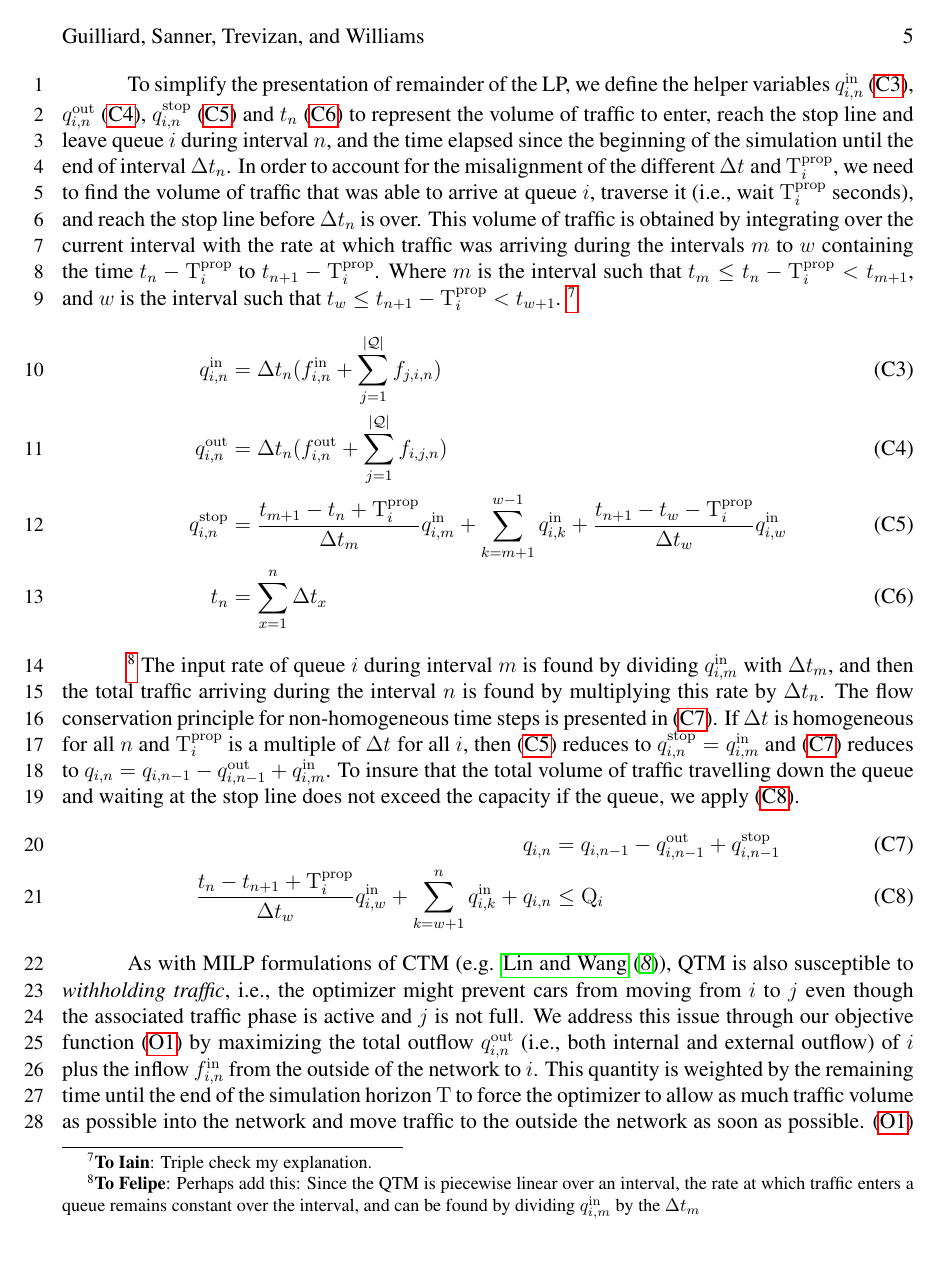
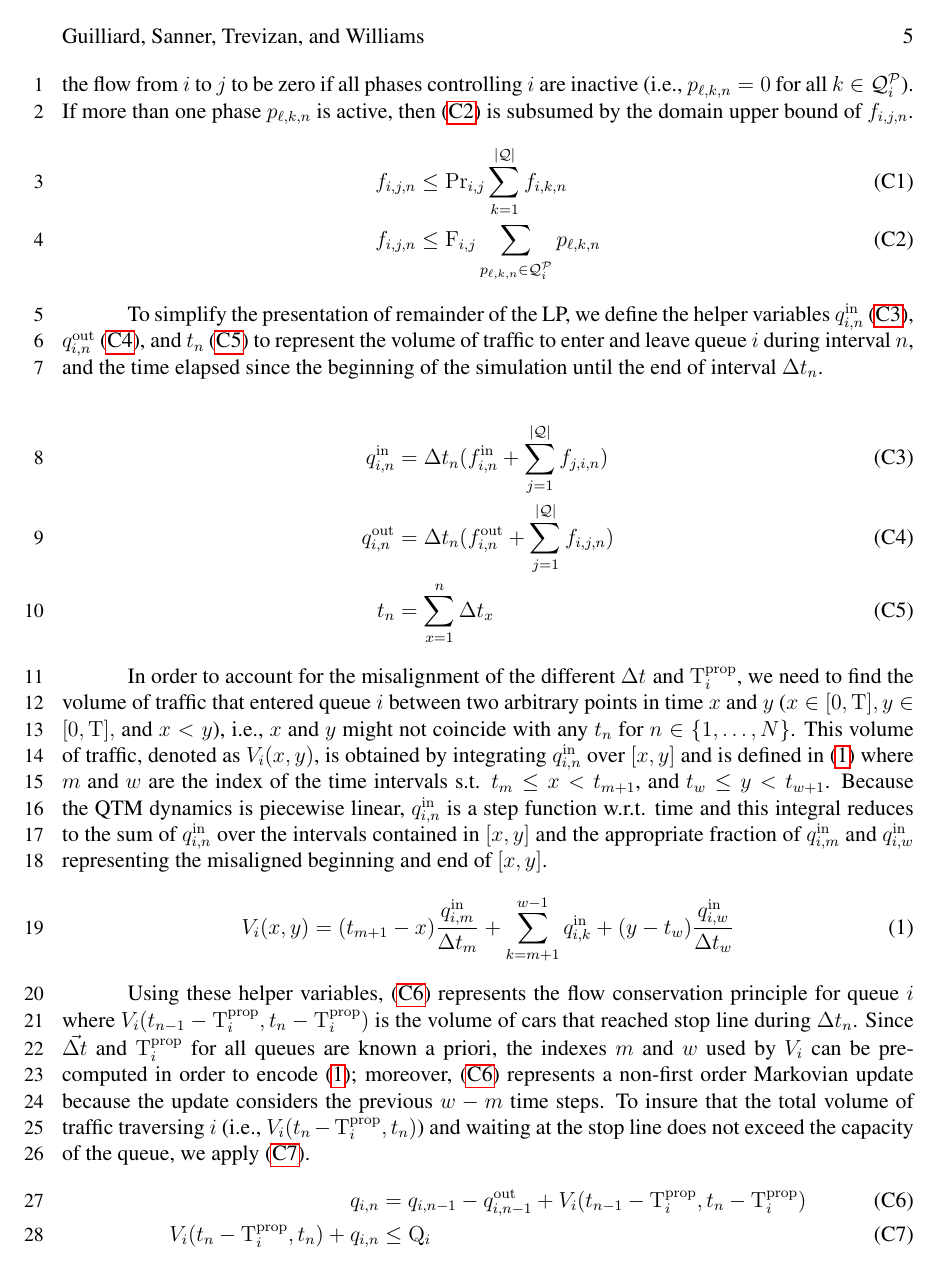
Before and after one commit to iainguilliard/QTM_Traffic_Model, a LaTeX document (TRB_paper/TRB_qtm_paper.tex, which reads TRB_paper/tex/MathDef.tex, TRB_paper/tex/Model.tex): page 6 of 17. Compiled offline with pdfLaTeX; a LaTeX package or settings file that is missing is left out.

Commit message:
Rewriting of the LP section using the new defined function V_i(x,y)

```diff
--- a/TRB_paper/tex/MathDef.tex
+++ b/TRB_paper/tex/MathDef.tex
@@ -7,6 +7,7 @@
 \newcommand{\qHighTraf}{\ensuremath{\clubsuit}\xspace}
 \newcommand{\qVarTraf}{\ensuremath{\spadesuit}\xspace}
 
+\newcommand{\Vol}{\ensuremath{V}\xspace}
 \newcommand{\Matrix}[1]{\ensuremath{\mathbf{#1}}}
 \newcommand{\Vector}[1]{\ensuremath{\vec{#1}}}
 
--- a/TRB_paper/tex/Model.tex
+++ b/TRB_paper/tex/Model.tex
@@ -144,42 +148,16 @@ subsumed by the domain upper bound of $\f{i}{j}$.
 \end{cAlign}
 
 
+
+
 %% TODO(fwt): improve the beginning of this paragraph
 
 To simplify the presentation of remainder of the LP, we define the helper
-variables \qin{i}~\eqref{def:qin}, \qout{i}~\eqref{def:qout}, \qstop{i}~\eqref{def:qstop} and
-\tn[n]~\eqref{def:tn} to represent the volume of traffic to enter, reach the stop line and leave
+variables \qin{i}~\eqref{def:qin}, \qout{i}~\eqref{def:qout}, and
+\tn[n]~\eqref{def:tn} to represent the volume of traffic to enter and leave
 queue $i$ during interval~$n$, and the time elapsed since the beginning of the
 simulation until the end of interval \DT[n].
-%
-In order to account for the misalignment of the different \DT[] and
-\QDELAY{i}, we need to find the volume of traffic that was able to arrive at
-queue $i$, traverse it (i.e., wait \QDELAY{i} seconds), and reach the stop line
-before \DT[n] is over.
-%
-%% TODO(fwt): improve this explanation
-%
-This volume of traffic is obtained by integrating over the current interval
-with the rate at which traffic was arriving during the intervals $m$ to $w$ containing
-the time $\tn - \QDELAY{i}$ to $\tn[n+1] - \QDELAY{i}$.
-Where $m$ is the interval such that $\tn[m] \le \tn-\QDELAY{i} < \tn[m+1]$,
-and $w$ is the interval such that $\tn[w] \le \tn[n+1]-\QDELAY{i} < \tn[w+1]$.
-%
-%Using these helper variables, the flow conservation principle for queue $i$ and
-%\textit{homogeneous} \DT[] is simply $\q{i} = \q[n-1]{i} - \qout[n-1]{i} +
-%\qin[n-1]{i}$; however, a more sophisticated principle is need for
-%non-homogeneous time intervals because \DT[n-1] might be smaller than
-%\QDELAY{i}, therefore, there are cars at the stop line of $i$ in the beginning
-%of \DT[n] that started traversing $i$ before \DT[n-1].
-%
-\toIain{Triple check my explanation.}
-%
-%% FWT: Text related to the removed constraint:
-%with the constraint \ref{eq:C7} that the total flow out of queue $i$ during
-%interval $n$ cannot exceed the sum of the volume of the queue at the start of
-%that interval and the volume of traffic arriving at the stop line during the
-%interval.
-%
+
 \begin{cAlign}
 %
 \qin{i} &= \DT (\inq{i} + \sum_{j=1}^{\Qn} \f{j}{i}) \tagconstrain{def:qin} \\
@@ -187,52 +165,58 @@ and $w$ is the interval such that $\tn[w] \le \tn[n+1]-\QDELAY{i} < \tn[w+1]$.
 \qout{i} &= \DT (\outq{i} +  \sum_{j=1}^{\Qn} \f{i}{j})
 \tagconstrain{def:qout}\\
 %
-\qstop{i} &= \frac{\tn[m+1] - \tn + \QDELAY{i}}{\DT[m]}\qin[m]{i} + \sum_{k=m+1}^{w-1} \qin[k]{i} + \frac{\tn[n+1]  - \tn[w] - \QDELAY{i}}{\DT[w]}\qin[w]{i}  \tagconstrain{def:qstop} \\
-%
 \tn[n] &= \sum_{x=1}^{n} \DT[x] \tagconstrain{def:tn}
 %
 \end{cAlign}
 
-%%
-%% IG: will probably change q_stop to be weighted sum of q_in
-%% where weight vector is pre-calcalulated for each n and i.
-%%
-
-%%\toFelipe{Do we really need this as a constraint?}
-%% FWT: Yes because t_n is used in the objective function and implicitly in
-%% c:qUpdate. Notice that it is not a constraint, just a helper variable (an
-%% alias) to make presentation simpler (instead of carrying this summation
-%% around).
 
 
+% Introduce the idea of V_i
+In order to account for the misalignment of the different \DT[] and \QDELAY{i},
+we need to find the volume of traffic that entered queue $i$ between two
+arbitrary points in time $x$ and $y$ ($x \in [0,\TMAX], y \in [0,\TMAX],$ and $x
+< y$), i.e., $x$ and $y$ might not coincide with any $t_n$ for $n \in
+\{1,\dots,N\}$.
+%
+This volume of traffic, denoted as $\Vol_i(x,y)$, is obtained by integrating
+\qin{i} over $[x,y]$ and is defined in \eqref{eq:vol} where $m$ and $w$ are the
+index of the time intervals s.t. $\tn[m] \le x < \tn[m+1]$, and $\tn[w] \le y <
+\tn[w+1]$.
+%
+Because the QTM dynamics is piecewise linear, \qin{i} is a step function w.r.t.
+time and this integral reduces to the sum of \qin{i} over the intervals
+contained in $[x,y]$ and the appropriate fraction of \qin[m]{i} and \qin[w]{i}
+representing the misaligned beginning and end of $[x,y]$.
+%
+\begin{equation}
+\Vol_{i}(x,y) =
+  (\tn[m+1] - x) \frac{\qin[m]{i}}{\DT[m]}
+  + \sum_{k=m+1}^{w-1} \qin[k]{i}
+  + (y - \tn[w]) \frac{\qin[w]{i}}{\DT[w]}
+\label{eq:vol}
+\end{equation}
 
 
-\toFelipe{Perhaps add this: Since the QTM is
-piecewise linear over an interval, the rate at which traffic enters a queue
-remains constant over the interval, and can be found by dividing $\qin[m]{i}$
-by the \DT[m]}
+Using these helper variables, \eqref{c:qUpdate} represents the flow conservation
+principle for queue $i$ where $\Vol_i(\tn[n-1]-\QDELAY{i},\tn[n]-\QDELAY{i})$ is
+the volume of cars that reached stop line during \DT[n].
 %
-The input rate of queue $i$ during interval $m$ is found by dividing
-$\qin[m]{i}$ with $\DT[m]$, and then the total traffic arriving during the
-interval $n$ is found by multiplying this rate by $\DT$.
+Since \vecDT and \QDELAY{i} for all queues are known a priori, the indexes $m$
+and $w$ used by $V_i$ can be pre-computed in order to encode \eqref{eq:vol};
+moreover, \eqref{c:qUpdate} represents a non-first order Markovian update
+because the update considers the previous $w-m$ time steps.
 %
-The flow conservation principle for non-homogeneous time steps is presented in
-\eqref{c:qUpdate}. If \DT[] is homogeneous for all $n$ and \QDELAY{i}
-is a multiple of \DT[] for all $i$, then \eqref{def:qstop}
-reduces to $\qstop{i} = \qin[m]{i}$ and \eqref{c:qUpdate}
-reduces to $\q{i} = \q[n-1]{i} - \qout[n-1]{i} + \qin[m]{i}$.
-%
-To insure that the total volume of traffic travelling down the queue and waiting
-at the stop line does not exceed the capacity if the queue, we
-apply~\eqref{c:10}.
+To insure that the total volume of traffic traversing $i$ (i.e.,
+$\Vol_i(\tn[n] - \QDELAY{i}, \tn[n])$) and waiting at the stop line does not
+exceed the capacity of the queue, we apply~\eqref{c:10}.
 %
 \begin{cAlign}
 %
-\q{i} &= \q[n-1]{i} - \qout[n-1]{i} + \qstop[n-1]{i}
-\tagconstrain{c:qUpdate}\\
+\q{i} &= \q[n-1]{i} - \qout[n-1]{i} +
+\Vol_i(\tn[n-1]-\QDELAY{i},\tn[n]-\QDELAY{i}) \tagconstrain{c:qUpdate}\\
 %
-\frac{\tn - \tn[n+1] + \QDELAY{i}}{\DT[w]}\qin[w]{i}  + \sum \limits_{k=w+1}^n \qin[k]{i}
-+ \q[n]{i}&\le \QMAX{i} \tagconstrain{c:10}
+\Vol_i(\tn[n] - \QDELAY{i}, \tn[n]) + \q{i} &\le \QMAX{i}
+\tagconstrain{c:10}
 %
 \end{cAlign}
 
```
Also changed, not shown: TRB_paper/TRB_qtm_paper.pdf, TRB_paper/tex/Model.tex (16 more changed lines).
